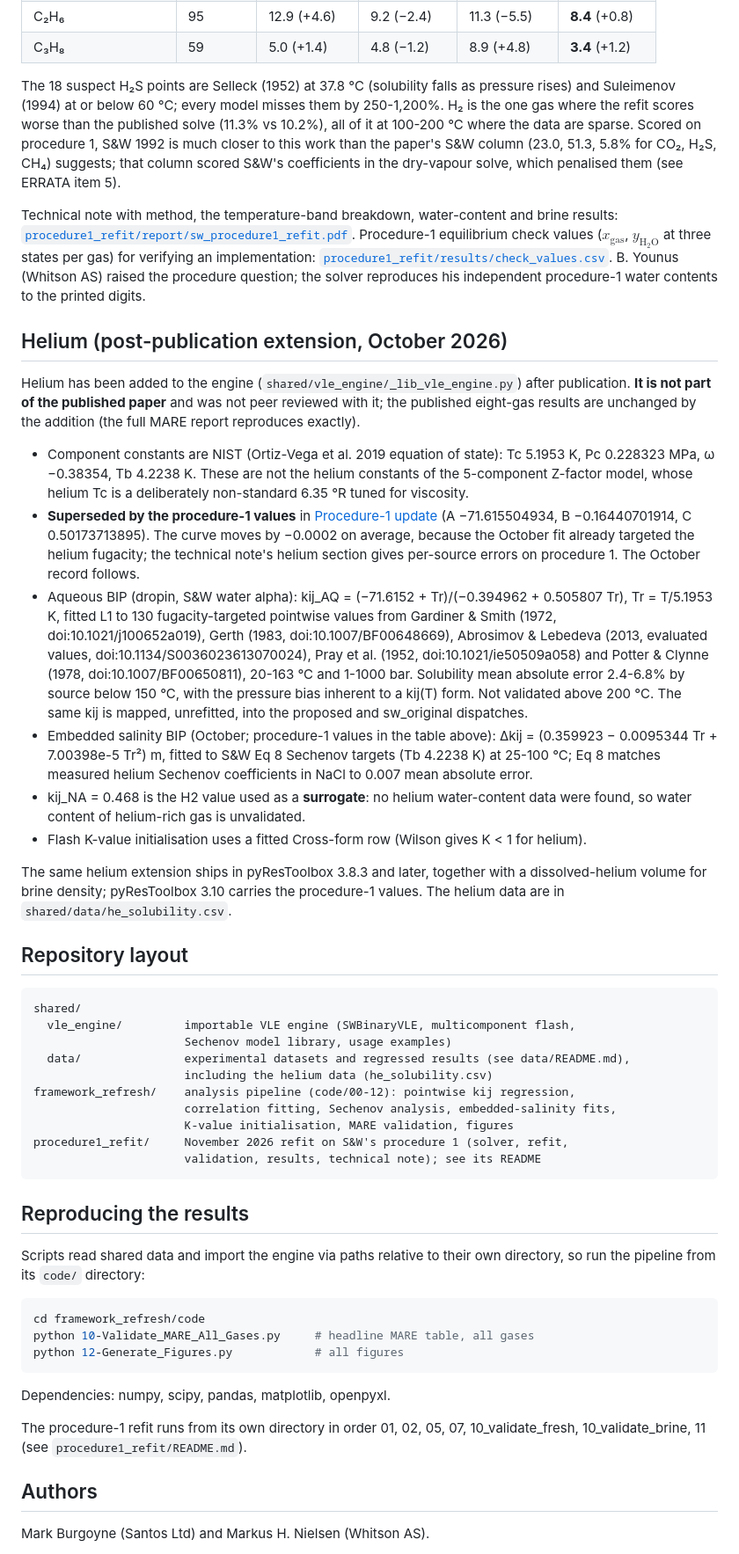
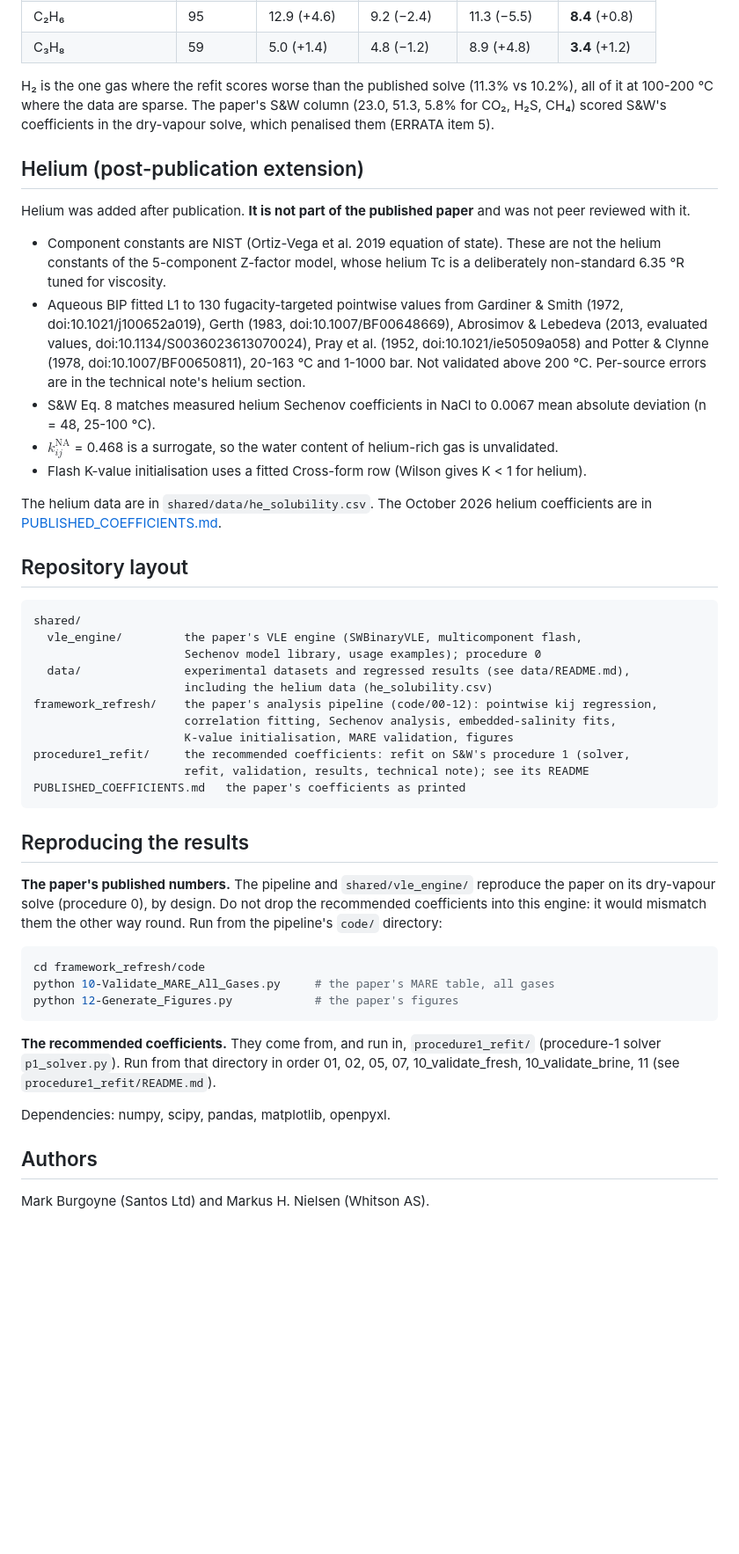
Before and after one commit to mwburgoyne/SW_Framework_Refresh, a Markdown page: README.md, the part around one of its changes. Shown at 88% size. Drawn GitHub-style; blank space fills up the shorter version.

Commit message:
README: procedure-1 coefficients are the front-page recommendation; published set moved to PUBLISHED_COEFFICIENTS.md

````diff
--- a/README.md
+++ b/README.md
@@ -158,51 +134,49 @@ nC₄H₁₀ and heavier keep the S&W correlations, which S&W fitted on procedur
 | C₂H₆ | 95 | 12.9 (+4.6) | 9.2 (−2.4) | 11.3 (−5.5) | **8.4** (+0.8) |
 | C₃H₈ | 59 | 5.0 (+1.4) | 4.8 (−1.2) | 8.9 (+4.8) | **3.4** (+1.2) |
 
-The 18 suspect H₂S points are Selleck (1952) at 37.8 °C (solubility falls as pressure rises) and Suleimenov (1994) at or below 60 °C; every model misses them by 250-1,200%. H₂ is the one gas where the refit scores worse than the published solve (11.3% vs 10.2%), all of it at 100-200 °C where the data are sparse. Scored on procedure 1, S&W 1992 is much closer to this work than the paper's S&W column (23.0, 51.3, 5.8% for CO₂, H₂S, CH₄) suggests; that column scored S&W's coefficients in the dry-vapour solve, which penalised them (see ERRATA item 5).
+H₂ is the one gas where the refit scores worse than the published solve (11.3% vs 10.2%), all of it at 100-200 °C where the data are sparse. The paper's S&W column (23.0, 51.3, 5.8% for CO₂, H₂S, CH₄) scored S&W's coefficients in the dry-vapour solve, which penalised them (ERRATA item 5).
 
-Technical note with method, the temperature-band breakdown, water-content and brine results: [`procedure1_refit/report/sw_procedure1_refit.pdf`](procedure1_refit/report/sw_procedure1_refit.pdf). Procedure-1 equilibrium check values ($x_{\mathrm{gas}}$, $y_{\mathrm{H_2O}}$ at three states per gas) for verifying an implementation: [`procedure1_refit/results/check_values.csv`](procedure1_refit/results/check_values.csv). B. Younus (Whitson AS) raised the procedure question; the solver reproduces his independent procedure-1 water contents to the printed digits.
+## Helium (post-publication extension)
 
-## Helium (post-publication extension, October 2026)
+Helium was added after publication. **It is not part of the published paper** and was not peer reviewed with it.
 
-Helium has been added to the engine (`shared/vle_engine/_lib_vle_engine.py`) after publication. **It is not part of the published paper** and was not peer reviewed with it; the published eight-gas results are unchanged by the addition (the full MARE report reproduces exactly).
-
-- Component constants are NIST (Ortiz-Vega et al. 2019 equation of state): Tc 5.1953 K, Pc 0.228323 MPa, ω −0.38354, Tb 4.2238 K. These are not the helium constants of the 5-component Z-factor model, whose helium Tc is a deliberately non-standard 6.35 °R tuned for viscosity.
-- **Superseded by the procedure-1 values** in [Procedure-1 update](#procedure-1-update-november-2026) (A −71.615504934, B −0.16440701914, C 0.50173713895). The curve moves by −0.0002 on average, because the October fit already targeted the helium fugacity; the technical note's helium section gives per-source errors on procedure 1. The October record follows.
-- Aqueous BIP (dropin, S&W water alpha): kij_AQ = (−71.6152 + Tr)/(−0.394962 + 0.505807 Tr), Tr = T/5.1953 K, fitted L1 to 130 fugacity-targeted pointwise values from Gardiner & Smith (1972, doi:10.1021/j100652a019), Gerth (1983, doi:10.1007/BF00648669), Abrosimov & Lebedeva (2013, evaluated values, doi:10.1134/S0036023613070024), Pray et al. (1952, doi:10.1021/ie50509a058) and Potter & Clynne (1978, doi:10.1007/BF00650811), 20-163 °C and 1-1000 bar. Solubility mean absolute error 2.4-6.8% by source below 150 °C, with the pressure bias inherent to a kij(T) form. Not validated above 200 °C. The same kij is mapped, unrefitted, into the proposed and sw_original dispatches.
-- Embedded salinity BIP (October; procedure-1 values in the table above): Δkij = (0.359923 − 0.0095344 Tr + 7.00398e-5 Tr²) m, fitted to S&W Eq 8 Sechenov targets (Tb 4.2238 K) at 25-100 °C; Eq 8 matches measured helium Sechenov coefficients in NaCl to 0.007 mean absolute error.
-- kij_NA = 0.468 is the H2 value used as a **surrogate**: no helium water-content data were found, so water content of helium-rich gas is unvalidated.
+- Component constants are NIST (Ortiz-Vega et al. 2019 equation of state). These are not the helium constants of the 5-component Z-factor model, whose helium Tc is a deliberately non-standard 6.35 °R tuned for viscosity.
+- Aqueous BIP fitted L1 to 130 fugacity-targeted pointwise values from Gardiner & Smith (1972, doi:10.1021/j100652a019), Gerth (1983, doi:10.1007/BF00648669), Abrosimov & Lebedeva (2013, evaluated values, doi:10.1134/S0036023613070024), Pray et al. (1952, doi:10.1021/ie50509a058) and Potter & Clynne (1978, doi:10.1007/BF00650811), 20-163 °C and 1-1000 bar. Not validated above 200 °C. Per-source errors are in the technical note's helium section.
+- S&W Eq. 8 matches measured helium Sechenov coefficients in NaCl to 0.0067 mean absolute deviation (n = 48, 25-100 °C).
+- $k_{ij}^{\mathrm{NA}}$ = 0.468 is a surrogate, so the water content of helium-rich gas is unvalidated.
 - Flash K-value initialisation uses a fitted Cross-form row (Wilson gives K < 1 for helium).
 
-The same helium extension ships in pyResToolbox 3.8.3 and later, together with a dissolved-helium volume for brine density; pyResToolbox 3.10 carries the procedure-1 values. The helium data are in `shared/data/he_solubility.csv`.
+The helium data are in `shared/data/he_solubility.csv`. The October 2026 helium coefficients are in [PUBLISHED_COEFFICIENTS.md](PUBLISHED_COEFFICIENTS.md).
 
 ## Repository layout
 
 ```
 shared/
-  vle_engine/         importable VLE engine (SWBinaryVLE, multicomponent flash,
-                      Sechenov model library, usage examples)
+  vle_engine/         the paper's VLE engine (SWBinaryVLE, multicomponent flash,
+                      Sechenov model library, usage examples); procedure 0
   data/               experimental datasets and regressed results (see data/README.md),
                       including the helium data (he_solubility.csv)
-framework_refresh/    analysis pipeline (code/00-12): pointwise kij regression,
+framework_refresh/    the paper's analysis pipeline (code/00-12): pointwise kij regression,
                       correlation fitting, Sechenov analysis, embedded-salinity fits,
                       K-value initialisation, MARE validation, figures
-procedure1_refit/     November 2026 refit on S&W's procedure 1 (solver, refit,
-                      validation, results, technical note); see its README
+procedure1_refit/     the recommended coefficients: refit on S&W's procedure 1 (solver,
+                      refit, validation, results, technical note); see its README
+PUBLISHED_COEFFICIENTS.md   the paper's coefficients as printed
 ```
 
 ## Reproducing the results
 
-Scripts read shared data and import the engine via paths relative to their own directory, so run the pipeline from its `code/` directory:
+**The paper's published numbers.** The pipeline and `shared/vle_engine/` reproduce the paper on its dry-vapour solve (procedure 0), by design. Do not drop the recommended coefficients into this engine: it would mismatch them the other way round. Run from the pipeline's `code/` directory:
 
 ```bash
 cd framework_refresh/code
-python 10-Validate_MARE_All_Gases.py     # headline MARE table, all gases
-python 12-Generate_Figures.py            # all figures
+python 10-Validate_MARE_All_Gases.py     # the paper's MARE table, all gases
+python 12-Generate_Figures.py            # the paper's figures
 ```
 
+**The recommended coefficients.** They come from, and run in, `procedure1_refit/` (procedure-1 solver `p1_solver.py`). Run from that directory in order 01, 02, 05, 07, 10_validate_fresh, 10_validate_brine, 11 (see `procedure1_refit/README.md`).
+
 Dependencies: numpy, scipy, pandas, matplotlib, openpyxl.
-
-The procedure-1 refit runs from its own directory in order 01, 02, 05, 07, 10_validate_fresh, 10_validate_brine, 11 (see `procedure1_refit/README.md`).
 
 ## Authors
 
````
Also changed, not shown: other parts of README.md (+38 -62 lines), ERRATA.md (+1 -1 lines), PUBLISHED_COEFFICIENTS.md (added, +52 -0 lines).
